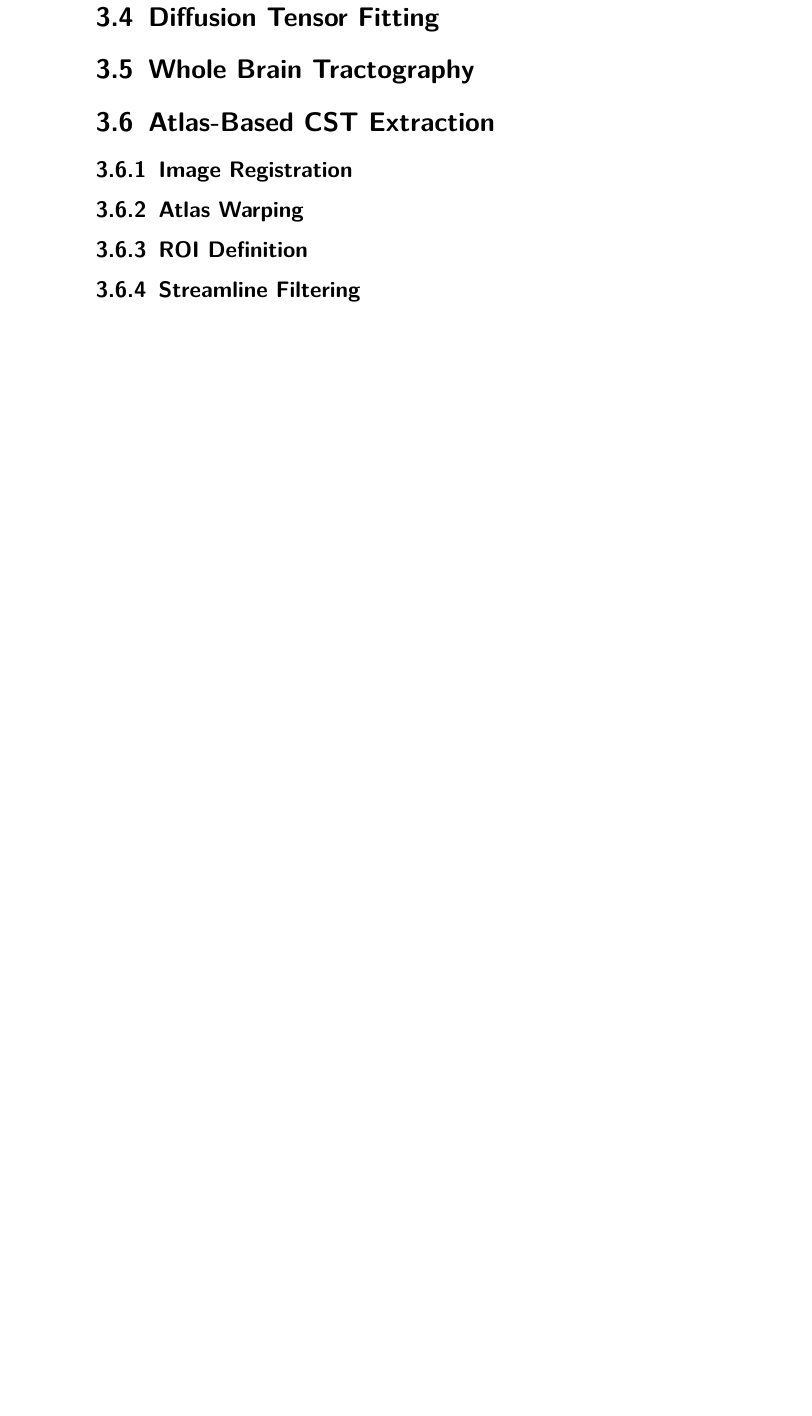
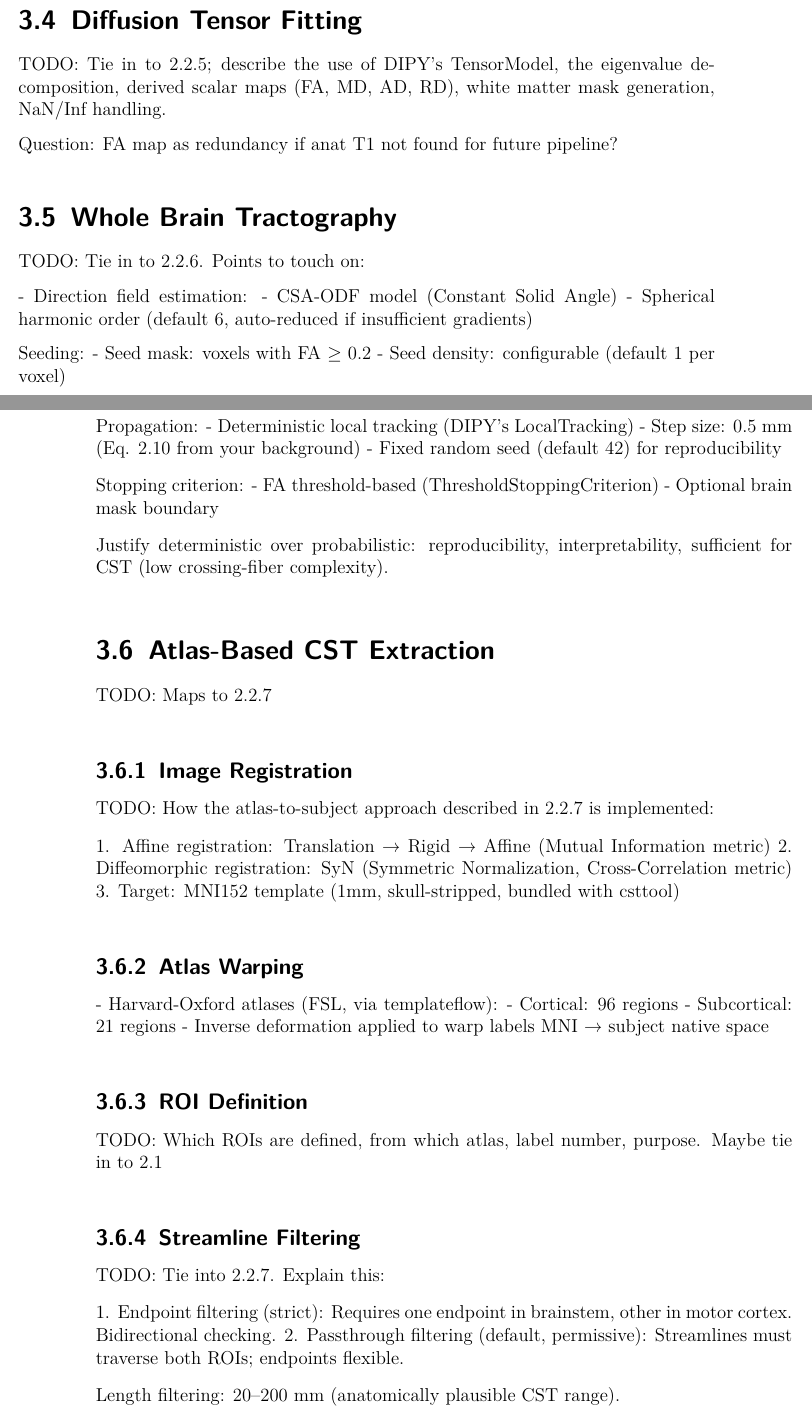
Before and after one commit to ravenholm462/csttool, a LaTeX thesis (thesis/main.tex, which reads thesis/chapters/methods.tex): part of page 20 of 26 before the commit and two parts of pages 19 and 20 of 28 after it, the two joined at a grey line, cut so that both start at the same text, the shorter picture padded with empty space. Compiled offline with pdfLaTeX.

Commit message:
thesis: finished framework for methods, added TODOs

```diff
--- a/thesis/chapters/methods.tex
+++ b/thesis/chapters/methods.tex
@@ -22,23 +22,75 @@ TODO: Explain all parameters and their CLI calls in a table. Explain how this pa
 \section{Diffusion Tensor Fitting}
 \label{sec:methods_diffusiontensorfitting}
 
+TODO: Tie in to \ref{subsec:background_dti}; describe the use of DIPY's TensorModel, the eigenvalue decomposition, derived scalar maps (FA, MD, AD, RD), white matter mask generation, NaN/Inf handling.
+
+Question: FA map as redundancy if anat T1 not found for future pipeline?
+
 \section{Whole Brain Tractography}
 \label{sec:methods_wholebraintractography}
+
+TODO: Tie in to \ref{subsec:background_tractography}. Points to touch on:
+
+- Direction field estimation:
+- CSA-ODF model (Constant Solid Angle)
+- Spherical harmonic order (default 6, auto-reduced if insufficient gradients)
+
+Seeding:
+- Seed mask: voxels with FA $\geq$ 0.2
+- Seed density: configurable (default 1 per voxel)
+
+Propagation:
+- Deterministic local tracking (DIPY's LocalTracking)
+- Step size: 0.5 mm (Eq. 2.10 from your background)
+- Fixed random seed (default 42) for reproducibility
+
+Stopping criterion:
+- FA threshold-based (ThresholdStoppingCriterion)
+- Optional brain mask boundary
+
+Justify deterministic over probabilistic: reproducibility, interpretability, sufficient for CST (low crossing-fiber complexity).
+
 
 \section{Atlas-Based CST Extraction}
 \label{sec:methods_atlasbasedextraction}
 
+TODO: Maps to \ref{subsec:background_atlasbasedextraction}
+
 \subsection{Image Registration}
 \label{subsec:methods_imageregistration}
+
+TODO: How the atlas-to-subject approach described in \ref{subsubsec:background_registration} is implemented:
+
+1. Affine registration: Translation → Rigid → Affine (Mutual Information metric)
+2. Diffeomorphic registration: SyN (Symmetric Normalization, Cross-Correlation metric)
+3. Target: MNI152 template (1mm, skull-stripped, bundled with csttool)
+
 
 \subsection{Atlas Warping}
 \label{subsec:methods_atlaswarping}
 
+
+- Harvard-Oxford atlases (FSL, via templateflow):
+	- Cortical: 96 regions
+	- Subcortical: 21 regions
+- Inverse deformation applied to warp labels MNI → subject native space
+
+
 \subsection{ROI Definition}
 \label{subsec:methods_roidefinition}
 
+TODO: Which ROIs are defined, from which atlas, label number, purpose. Maybe tie in to \ref{sec:background_anatomicalbackground}
+
 \subsection{Streamline Filtering}
 \label{subsec:methods_streamlinefiltering}
+
+TODO: Tie into \ref{subsubsec:background_filteringstrategies}. Explain this:
+
+  1. Endpoint filtering (strict): Requires one endpoint in brainstem, other in motor cortex. Bidirectional checking.
+  2. Passthrough filtering (default, permissive): Streamlines must traverse both ROIs; endpoints flexible.
+
+Length filtering: 20–200 mm (anatomically plausible CST range).
+
 
 \section{Tract-Level Metrics}
 \label{sec:methods_metrics}
@@ -48,0 +106 @@ TODO: Explain all parameters and their CLI calls in a table. Explain how this pa
+Microstructural:
```
Also changed, not shown: thesis/chapters/methods.tex (28 more changed lines).
